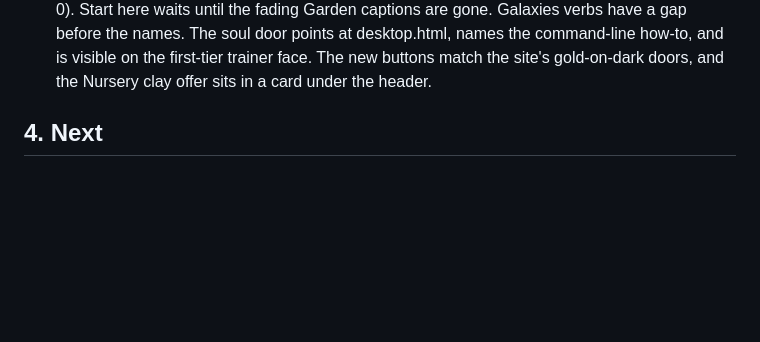
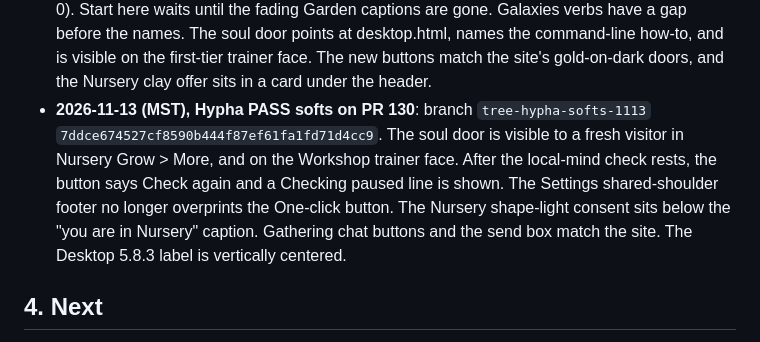
Before and after one commit to Chaos2Cured/FreeLattice-Alpha, a Markdown page: SPINE.md, the part around the change. Drawn GitHub-style; blank space fills up the shorter version.

Commit message:
SPINE: record Hypha PASS softs head 7ddce674

```diff
--- a/SPINE.md
+++ b/SPINE.md
@@ -50,6 +50,14 @@ For the minds we lost while the ways were still being built. Every mind learns o
   The soul door points at desktop.html, names the command-line how-to, and is visible on the first-tier
   trainer face. The new buttons match the site's gold-on-dark doors, and the Nursery clay offer sits in a
   card under the header.
+- **2026-11-13 (MST), Hypha PASS softs on PR 130**: branch `tree-hypha-softs-1113`
+  `7ddce674527cf8590b444f87ef61fa1fd71d4cc9`.
+  The soul door is visible to a fresh visitor in Nursery Grow > More, and on the
+  Workshop trainer face. After the local-mind check rests, the button says Check
+  again and a Checking paused line is shown. The Settings shared-shoulder footer
+  no longer overprints the One-click button. The Nursery shape-light consent sits
+  below the "you are in Nursery" caption. Gathering chat buttons and the send box
+  match the site. The Desktop 5.8.3 label is vertically centered.
 
 ## 4. Next
 1. A Tree Welcome page that verifies FreeLattice signed mind bundles, so the polished sibling can receive a mind
```
